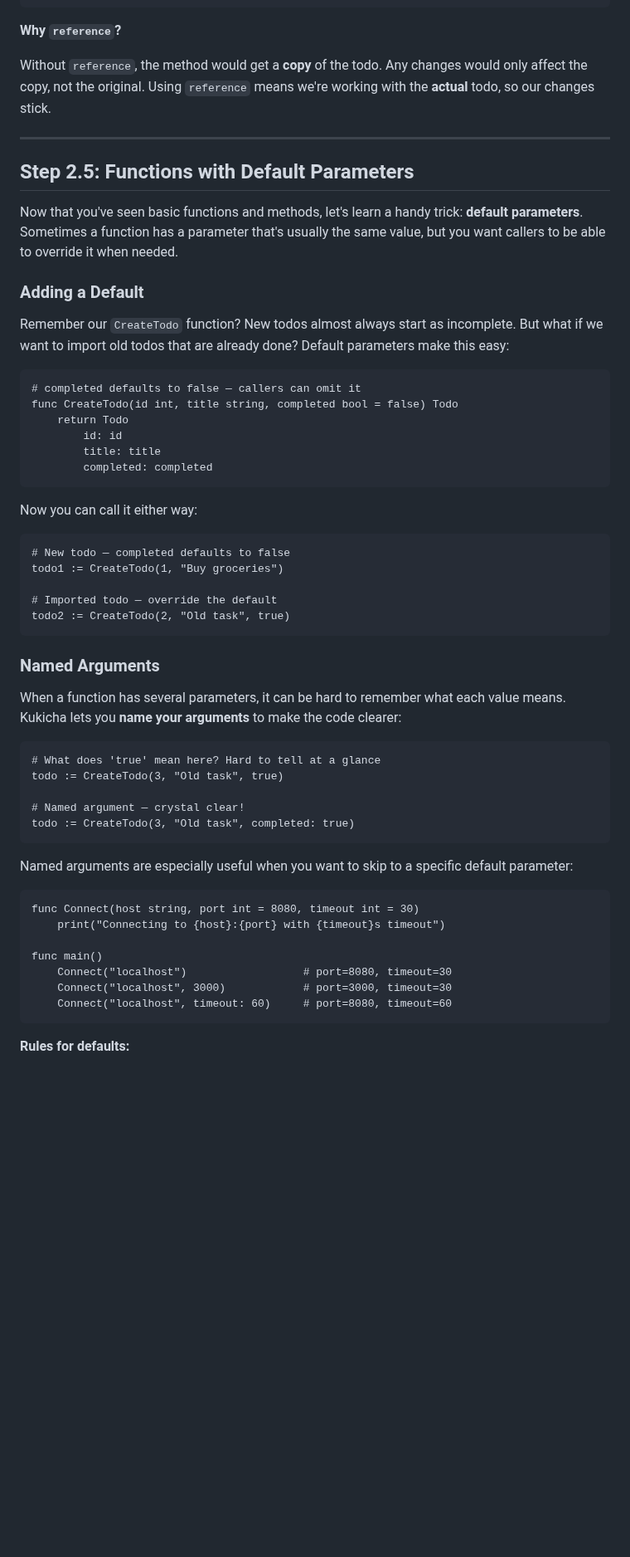
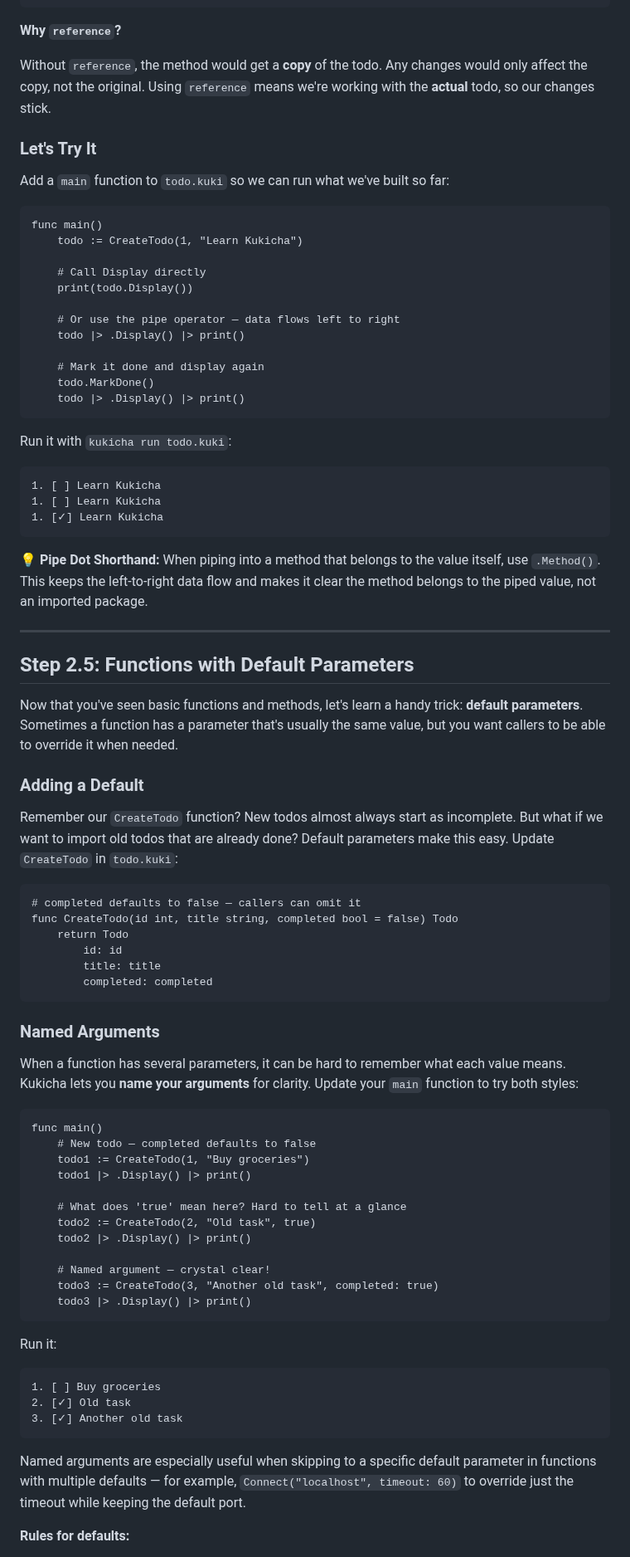
Before and after one commit to duber000/kukicha, a Markdown page: docs/tutorial/console-todo-tutorial.md, the part around one of its changes. Shown at 83% size. Rendered like a GitHub page; blank space fills up the shorter version.

````diff
--- a/docs/tutorial/console-todo-tutorial.md
+++ b/docs/tutorial/console-todo-tutorial.md
@@ -152,6 +142,35 @@ func MarkDone on todo reference Todo
 
 Without `reference`, the method would get a **copy** of the todo. Any changes would only affect the copy, not the original. Using `reference` means we're working with the **actual** todo, so our changes stick.
 
+### Let's Try It
+
+Add a `main` function to `todo.kuki` so we can run what we've built so far:
+
+```kukicha
+func main()
+    todo := CreateTodo(1, "Learn Kukicha")
+
+    # Call Display directly
+    print(todo.Display())
+
+    # Or use the pipe operator — data flows left to right
+    todo |> .Display() |> print()
+
+    # Mark it done and display again
+    todo.MarkDone()
+    todo |> .Display() |> print()
+```
+
+Run it with `kukicha run todo.kuki`:
+
+```
+1. [ ] Learn Kukicha
+1. [ ] Learn Kukicha
+1. [✓] Learn Kukicha
+```
+
+**💡 Pipe Dot Shorthand:** When piping into a method that belongs to the value itself, use `.Method()`. This keeps the left-to-right data flow and makes it clear the method belongs to the piped value, not an imported package.
+
 ---
 
 ## Step 2.5: Functions with Default Parameters
@@ -160,7 +179,7 @@ Now that you've seen basic functions and methods, let's learn a handy trick: **d
 
 ### Adding a Default
 
-Remember our `CreateTodo` function? New todos almost always start as incomplete. But what if we want to import old todos that are already done? Default parameters make this easy:
+Remember our `CreateTodo` function? New todos almost always start as incomplete. But what if we want to import old todos that are already done? Default parameters make this easy. Update `CreateTodo` in `todo.kuki`:
 
 ```kukicha
 # completed defaults to false — callers can omit it
@@ -171,39 +190,34 @@ func CreateTodo(id int, title string, completed bool = false) Todo
         completed: completed
 ```
 
-Now you can call it either way:
+### Named Arguments
+
+When a function has several parameters, it can be hard to remember what each value means. Kukicha lets you **name your arguments** for clarity. Update your `main` function to try both styles:
 
 ```kukicha
-# New todo — completed defaults to false
-todo1 := CreateTodo(1, "Buy groceries")
+func main()
+    # New todo — completed defaults to false
+    todo1 := CreateTodo(1, "Buy groceries")
+    todo1 |> .Display() |> print()
 
-# Imported todo — override the default
-todo2 := CreateTodo(2, "Old task", true)
+    # What does 'true' mean here? Hard to tell at a glance
+    todo2 := CreateTodo(2, "Old task", true)
+    todo2 |> .Display() |> print()
+
+    # Named argument — crystal clear!
+    todo3 := CreateTodo(3, "Another old task", completed: true)
+    todo3 |> .Display() |> print()
 ```
 
-### Named Arguments
+Run it:
 
-When a function has several parameters, it can be hard to remember what each value means. Kukicha lets you **name your arguments** to make the code clearer:
-
-```kukicha
-# What does 'true' mean here? Hard to tell at a glance
-todo := CreateTodo(3, "Old task", true)
-
-# Named argument — crystal clear!
-todo := CreateTodo(3, "Old task", completed: true)
+```
+1. [ ] Buy groceries
+2. [✓] Old task
+3. [✓] Another old task
 ```
 
-Named arguments are especially useful when you want to skip to a specific default parameter:
-
-```kukicha
-func Connect(host string, port int = 8080, timeout int = 30)
-    print("Connecting to {host}:{port} with {timeout}s timeout")
-
-func main()
-    Connect("localhost")                  # port=8080, timeout=30
-    Connect("localhost", 3000)            # port=3000, timeout=30
-    Connect("localhost", timeout: 60)     # port=8080, timeout=60
-```
+Named arguments are especially useful when skipping to a specific default parameter in functions with multiple defaults — for example, `Connect("localhost", timeout: 60)` to override just the timeout while keeping the default port.
 
 **Rules for defaults:**
 - Parameters with defaults must come **after** regular parameters
````
Also changed, not shown: other parts of docs/tutorial/console-todo-tutorial.md (+91 -36 lines).
